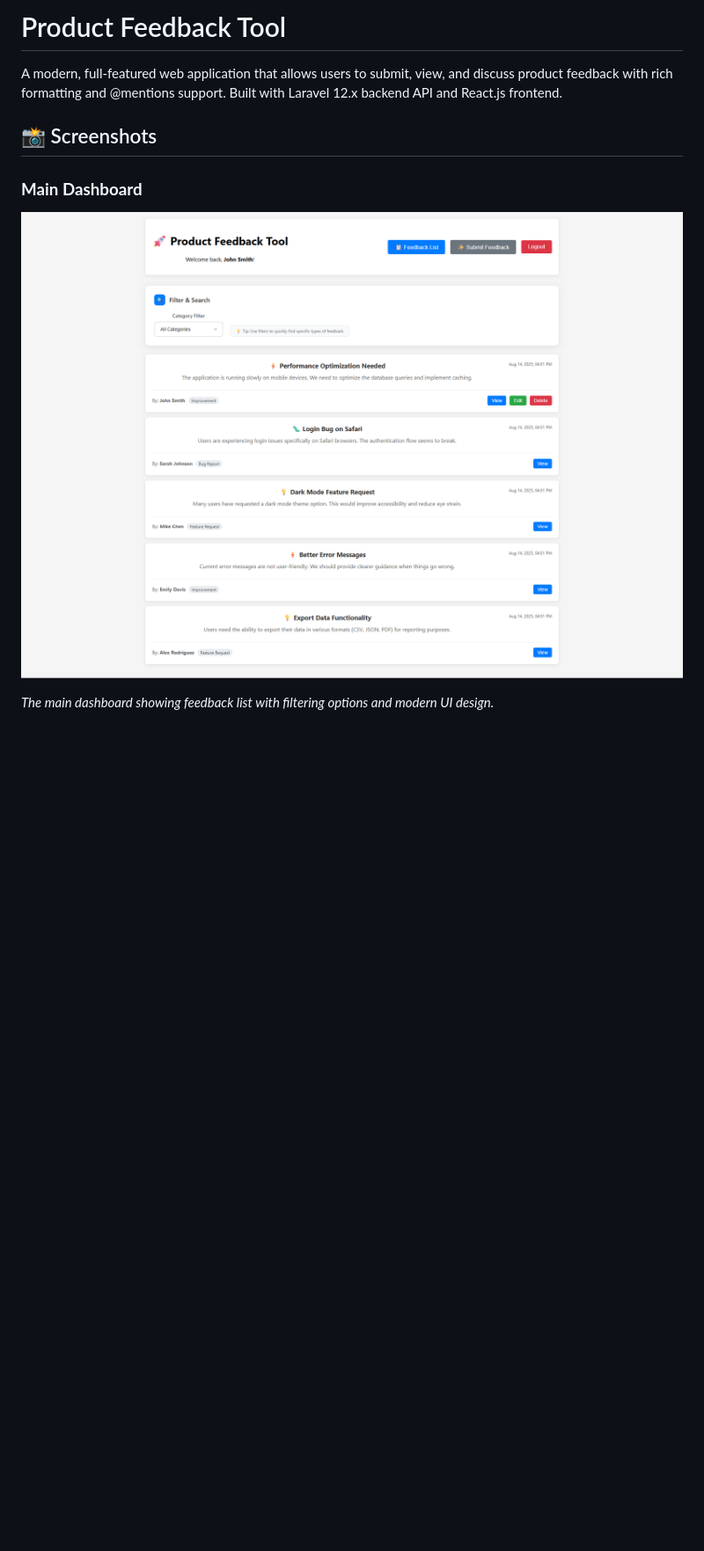
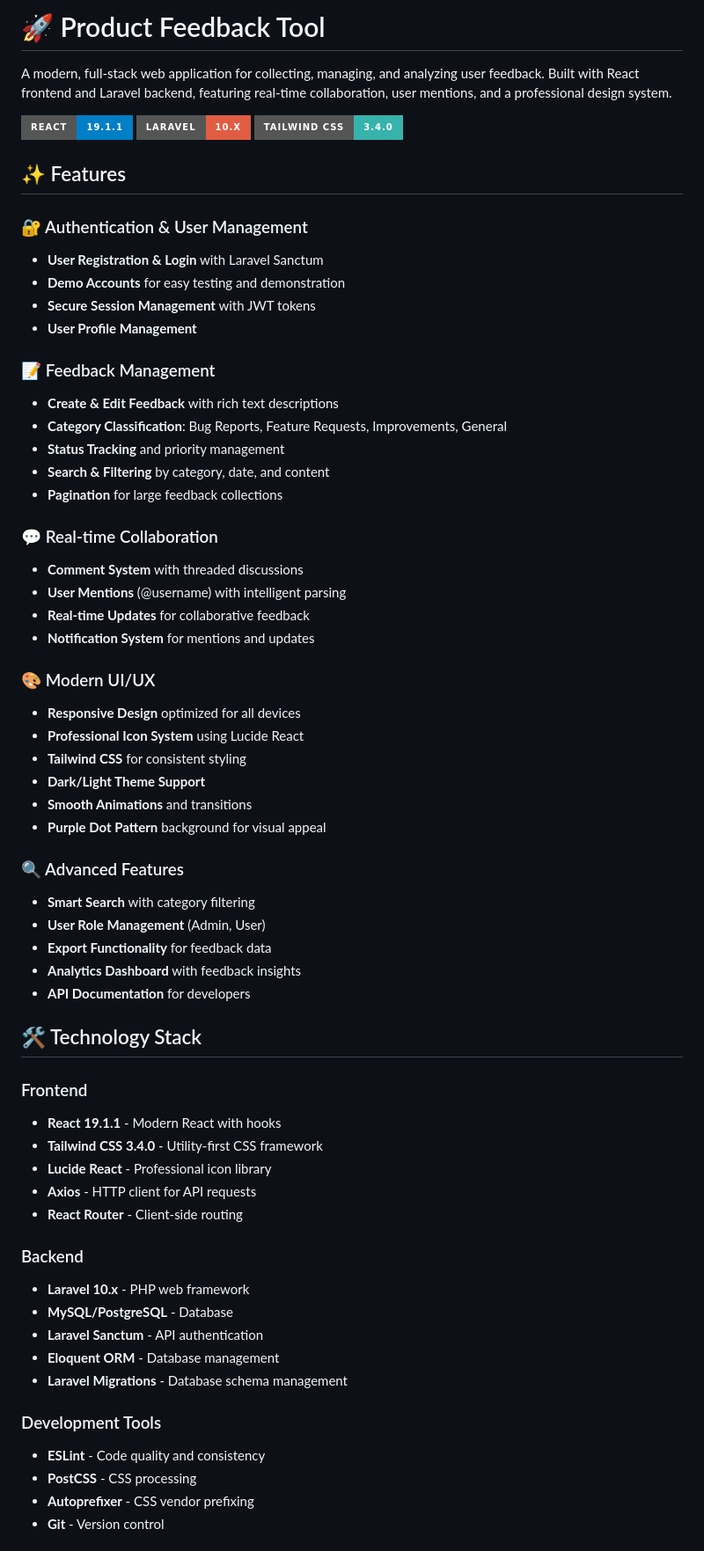
Before and after one commit to ryan7998/product-feedback-tool, a Markdown page: README.md, the part around the change printed below. Shown: that part at 88% size. GitHub-like rendering; pictures changed too: images/screenshot.png; badges without logos; blank space fills up the shorter version.

```diff
--- a/README.md
+++ b/README.md
@@ -1,11 +1,74 @@
-# Product Feedback Tool
+# 🚀 Product Feedback Tool
 
-A modern, full-featured web application that allows users to submit, view, and discuss product feedback with rich formatting and @mentions support. Built with Laravel 12.x backend API and React.js frontend.
+A modern, full-stack web application for collecting, managing, and analyzing user feedback. Built with React frontend and Laravel backend, featuring real-time collaboration, user mentions, and a professional design system.
 
-## 📸 Screenshots
+![Product Feedback Tool](https://img.shields.io/badge/React-19.1.1-blue?style=for-the-badge&logo=react)
+![Laravel](https://img.shields.io/badge/Laravel-10.x-red?style=for-the-badge&logo=laravel)
+![Tailwind CSS](https://img.shields.io/badge/Tailwind_CSS-3.4.0-38B2AC?style=for-the-badge&logo=tailwind-css)
 
-### **Main Dashboard**
+## ✨ Features
 
-![Product Feedback Tool Dashboard](images/screenshot.png)
+### 🔐 Authentication & User Management
 
-_The main dashboard showing feedback list with filtering options and modern UI design._
+-   **User Registration & Login** with Laravel Sanctum
+-   **Demo Accounts** for easy testing and demonstration
+-   **Secure Session Management** with JWT tokens
+-   **User Profile Management**
+
+### 📝 Feedback Management
+
+-   **Create & Edit Feedback** with rich text descriptions
+-   **Category Classification**: Bug Reports, Feature Requests, Improvements, General
+-   **Status Tracking** and priority management
+-   **Search & Filtering** by category, date, and content
+-   **Pagination** for large feedback collections
+
+### 💬 Real-time Collaboration
+
+-   **Comment System** with threaded discussions
+-   **User Mentions** (@username) with intelligent parsing
+-   **Real-time Updates** for collaborative feedback
+-   **Notification System** for mentions and updates
+
+### 🎨 Modern UI/UX
+
+-   **Responsive Design** optimized for all devices
+-   **Professional Icon System** using Lucide React
+-   **Tailwind CSS** for consistent styling
+-   **Dark/Light Theme Support**
+-   **Smooth Animations** and transitions
+-   **Purple Dot Pattern** background for visual appeal
+
+### 🔍 Advanced Features
+
+-   **Smart Search** with category filtering
+-   **User Role Management** (Admin, User)
+-   **Export Functionality** for feedback data
+-   **Analytics Dashboard** with feedback insights
+-   **API Documentation** for developers
+
+## 🛠️ Technology Stack
+
+### Frontend
+
+-   **React 19.1.1** - Modern React with hooks
+-   **Tailwind CSS 3.4.0** - Utility-first CSS framework
+-   **Lucide React** - Professional icon library
+-   **Axios** - HTTP client for API requests
+-   **React Router** - Client-side routing
+
+### Backend
+
+-   **Laravel 10.x** - PHP web framework
+-   **MySQL/PostgreSQL** - Database
+-   **Laravel Sanctum** - API authentication
+-   **Eloquent ORM** - Database management
+-   **Laravel Migrations** - Database schema management
+
+### Development Tools
+
+-   **ESLint** - Code quality and consistency
+-   **PostCSS** - CSS processing
+-   **Autoprefixer** - CSS vendor prefixing
+-   **Git** - Version control
+
```
Also changed, not shown: other parts of README.md (+216 -440 lines), 1 other file.
